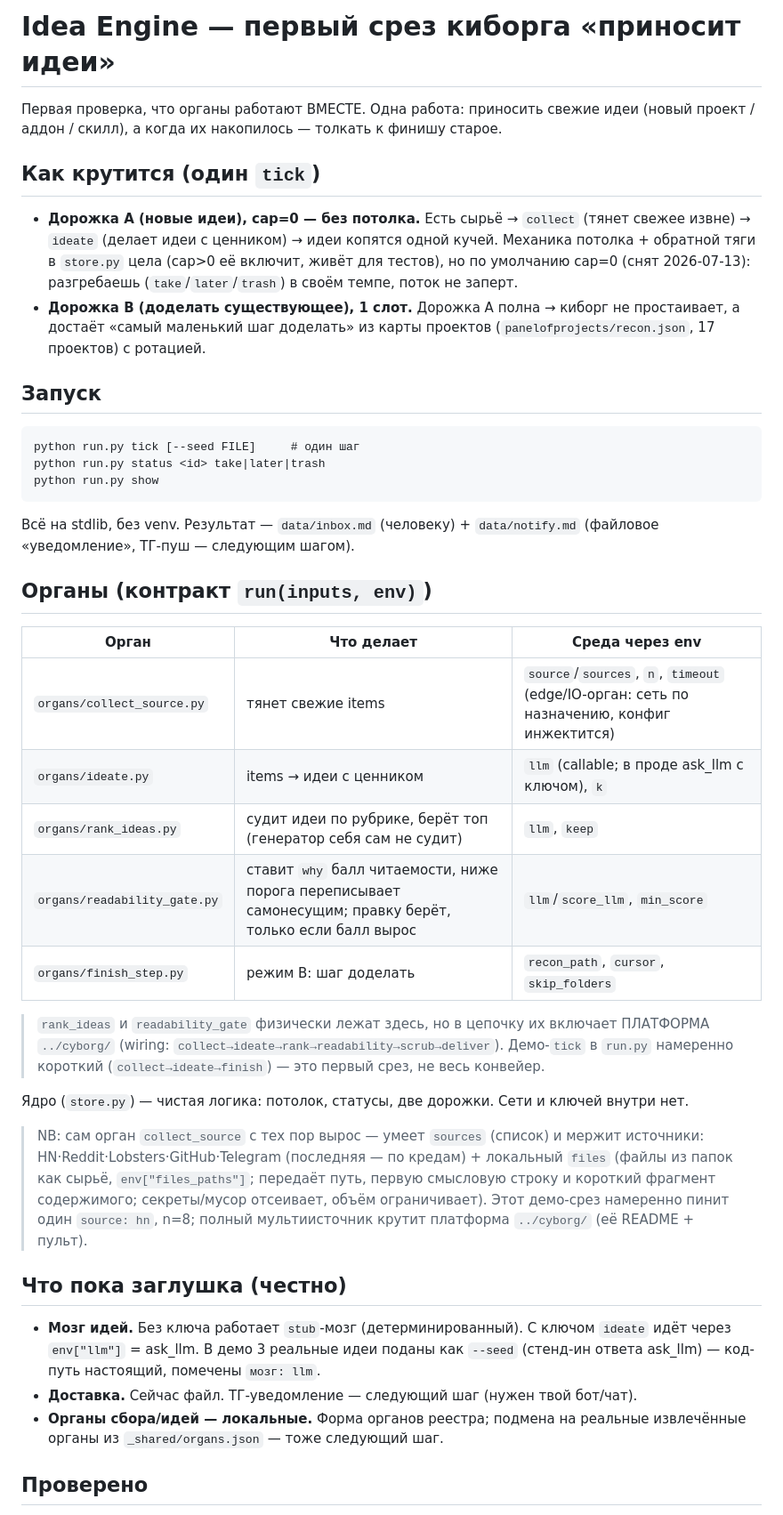
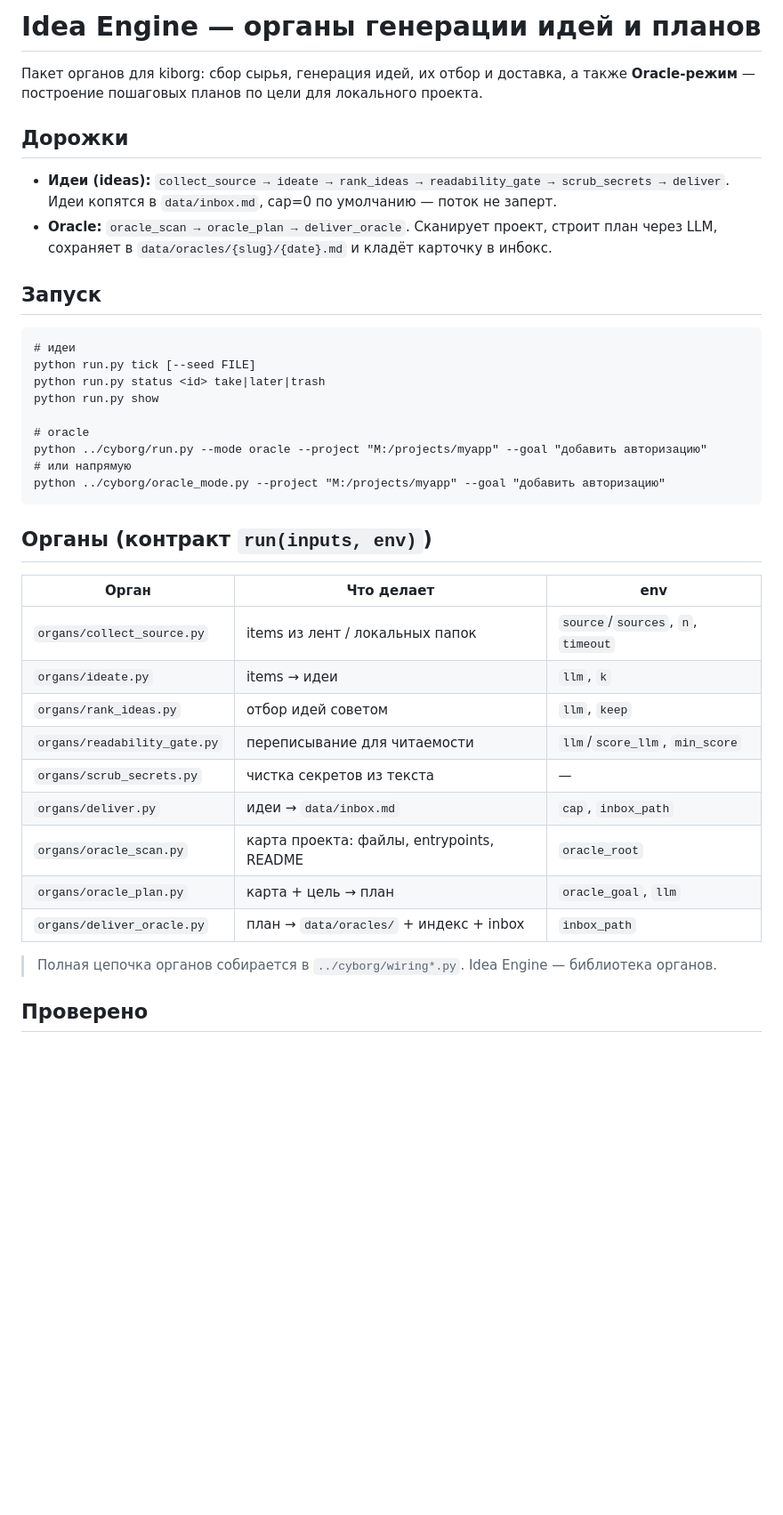
Before and after one commit to 404stillhere/kiborg, a Markdown page: idea_engine/README.md, the part around one of its changes. Shown at 89% size. GitHub-like rendering; blank space fills up the shorter version.

Commit message:
docs(idea_engine): актуальный README с Oracle-режимом и цепочками
Переписан устаревший README: убраны заглушки, добавлены Oracle-органы,

актуальные команды запуска, ссылка на 734 теста.

Co-Authored-By: Claude Sonnet 5 <noreply@anthropic.com>

````diff
--- a/idea_engine/README.md
+++ b/idea_engine/README.md
@@ -1,53 +1,43 @@
-# Idea Engine — первый срез киборга «приносит идеи»
+# Idea Engine — органы генерации идей и планов
 
-Первая проверка, что органы работают ВМЕСТЕ. Одна работа: приносить свежие идеи
-(новый проект / аддон / скилл), а когда их накопилось — толкать к финишу старое.
+Пакет органов для kiborg: сбор сырья, генерация идей, их отбор и доставка,
+а также **Oracle-режим** — построение пошаговых планов по цели для локального проекта.
 
-## Как крутится (один `tick`)
-- **Дорожка A (новые идеи), cap=0 — без потолка.** Есть сырьё → `collect` (тянет свежее
-  извне) → `ideate` (делает идеи с ценником) → идеи копятся одной кучей. Механика потолка +
-  обратной тяги в `store.py` цела (cap>0 её включит, живёт для тестов), но по умолчанию cap=0
-  (снят 2026-07-13): разгребаешь (`take`/`later`/`trash`) в своём темпе, поток не заперт.
-- **Дорожка B (доделать существующее), 1 слот.** Дорожка A полна → киборг не
-  простаивает, а достаёт «самый маленький шаг доделать» из карты проектов
-  (`panelofprojects/recon.json`, 17 проектов) с ротацией.
+## Дорожки
+
+- **Идеи (ideas):** `collect_source → ideate → rank_ideas → readability_gate → scrub_secrets → deliver`.
+  Идеи копятся в `data/inbox.md`, cap=0 по умолчанию — поток не заперт.
+- **Oracle:** `oracle_scan → oracle_plan → deliver_oracle`. Сканирует проект,
+  строит план через LLM, сохраняет в `data/oracles/{slug}/{date}.md` и кладёт карточку в инбокс.
 
 ## Запуск
+
 ```
-python run.py tick [--seed FILE]     # один шаг
+# идеи
+python run.py tick [--seed FILE]
 python run.py status <id> take|later|trash
 python run.py show
+
+# oracle
+python ../cyborg/run.py --mode oracle --project "M:/projects/myapp" --goal "добавить авторизацию"
+# или напрямую
+python ../cyborg/oracle_mode.py --project "M:/projects/myapp" --goal "добавить авторизацию"
 ```
-Всё на stdlib, без venv. Результат — `data/inbox.md` (человеку) + `data/notify.md`
-(файловое «уведомление», ТГ-пуш — следующим шагом).
 
 ## Органы (контракт `run(inputs, env)`)
-| Орган | Что делает | Среда через env |
+
+| Орган | Что делает | env |
 |---|---|---|
-| `organs/collect_source.py` | тянет свежие items | `source`/`sources`, `n`, `timeout` (edge/IO-орган: сеть по назначению, конфиг инжектится) |
-| `organs/ideate.py` | items → идеи с ценником | `llm` (callable; в проде ask_llm с ключом), `k` |
-| `organs/rank_ideas.py` | судит идеи по рубрике, берёт топ (генератор себя сам не судит) | `llm`, `keep` |
-| `organs/readability_gate.py` | ставит `why` балл читаемости, ниже порога переписывает самонесущим; правку берёт, только если балл вырос | `llm`/`score_llm`, `min_score` |
-| `organs/finish_step.py` | режим B: шаг доделать | `recon_path`, `cursor`, `skip_folders` |
+| `organs/collect_source.py` | items из лент / локальных папок | `source`/`sources`, `n`, `timeout` |
+| `organs/ideate.py` | items → идеи | `llm`, `k` |
+| `organs/rank_ideas.py` | отбор идей советом | `llm`, `keep` |
+| `organs/readability_gate.py` | переписывание для читаемости | `llm`/`score_llm`, `min_score` |
+| `organs/scrub_secrets.py` | чистка секретов из текста | — |
+| `organs/deliver.py` | идеи → `data/inbox.md` | `cap`, `inbox_path` |
+| `organs/oracle_scan.py` | карта проекта: файлы, entrypoints, README | `oracle_root` |
+| `organs/oracle_plan.py` | карта + цель → план | `oracle_goal`, `llm` |
+| `organs/deliver_oracle.py` | план → `data/oracles/` + индекс + inbox | `inbox_path` |
 
-> `rank_ideas` и `readability_gate` физически лежат здесь, но в цепочку их включает ПЛАТФОРМА
-> `../cyborg/` (wiring: `collect→ideate→rank→readability→scrub→deliver`). Демо-`tick` в `run.py`
-> намеренно короткий (`collect→ideate→finish`) — это первый срез, не весь конвейер.
-
-Ядро (`store.py`) — чистая логика: потолок, статусы, две дорожки. Сети и ключей внутри нет.
-
-> NB: сам орган `collect_source` с тех пор вырос — умеет `sources` (список) и мержит источники:
-> HN·Reddit·Lobsters·GitHub·Telegram (последняя — по кредам) + локальный `files` (файлы из папок как
-> сырьё, `env["files_paths"]`; передаёт путь, первую смысловую строку и короткий фрагмент содержимого;
-> секреты/мусор отсеивает, объём ограничивает). Этот демо-срез намеренно пинит один
-> `source: hn`, n=8; полный мультиисточник крутит платформа `../cyborg/` (её README + пульт).
-
-## Что пока заглушка (честно)
-- **Мозг идей.** Без ключа работает `stub`-мозг (детерминированный). С ключом
-  `ideate` идёт через `env["llm"]` = ask_llm. В демо 3 реальные идеи поданы как `--seed`
-  (стенд-ин ответа ask_llm) — код-путь настоящий, помечены `мозг: llm`.
-- **Доставка.** Сейчас файл. ТГ-уведомление — следующий шаг (нужен твой бот/чат).
-- **Органы сбора/идей — локальные.** Форма органов реестра; подмена на реальные
-  извлечённые органы из `_shared/organs.json` — тоже следующий шаг.
+> Полная цепочка органов собирается в `../cyborg/wiring*.py`. Idea Engine — библиотека органов.
 
 ## Проверено
````
Also changed, not shown: other parts of idea_engine/README.md (+3 -7 lines).
